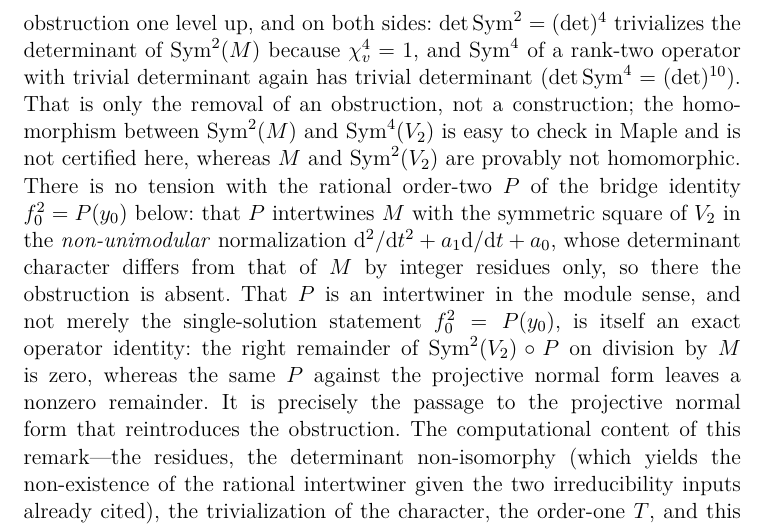
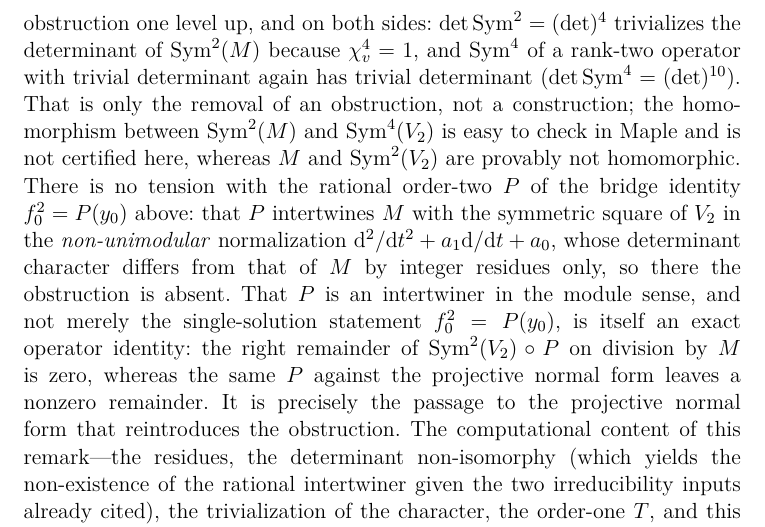
Before and after one commit to bryannasr4-gif/hyperkagome-lgf, a LaTeX document (paper/main.tex): part of page 14 of 32, cut so that both start at the same text. The pictures show the PDF file paper/main.pdf that the author committed with the source.

Commit message:
Fix a stale direction word created by the footnote-to-Remark move
The old footnote was anchored before the bridge-identity paragraph, so its
"the bridge identity f_0^2 = P(y_0) below" was correct. Remark 5.1 sits after
that paragraph, so the same words pointed the wrong way: now "above".
Found by re-deriving the moved text against its new position; every
directional word in the Remark was checked (Lemma 7.2 "below" remains
correct). PDF recompiled: 32 pp, 0 errors, Remark 5.1 page 13 unchanged.

```diff
--- a/paper/main.tex
+++ b/paper/main.tex
@@ -531,7 +531,7 @@ That is only the removal of an obstruction, not a construction; the homomorphism
 $\mathrm{Sym}^2(M)$ and $\mathrm{Sym}^4(V_2)$ is easy to check in Maple and is not certified here,
 whereas $M$ and $\mathrm{Sym}^2(V_2)$ are provably not homomorphic. There is no tension with the rational
 order-two $P$ of the bridge identity
-$f_0^2=P(y_0)$ below: that $P$ intertwines $M$ with the symmetric square of $V_2$ in the \emph{non-unimodular}
+$f_0^2=P(y_0)$ above: that $P$ intertwines $M$ with the symmetric square of $V_2$ in the \emph{non-unimodular}
 normalization $\rmd^2/\rmd t^2+a_1\rmd/\rmd t+a_0$, whose determinant character differs from that of $M$ by
 integer residues only, so there the obstruction is absent. That $P$ is an intertwiner in the module sense,
 and not merely the single-solution statement $f_0^2=P(y_0)$, is itself an exact operator identity: the right
```
Also changed, not shown: paper/main.pdf.
